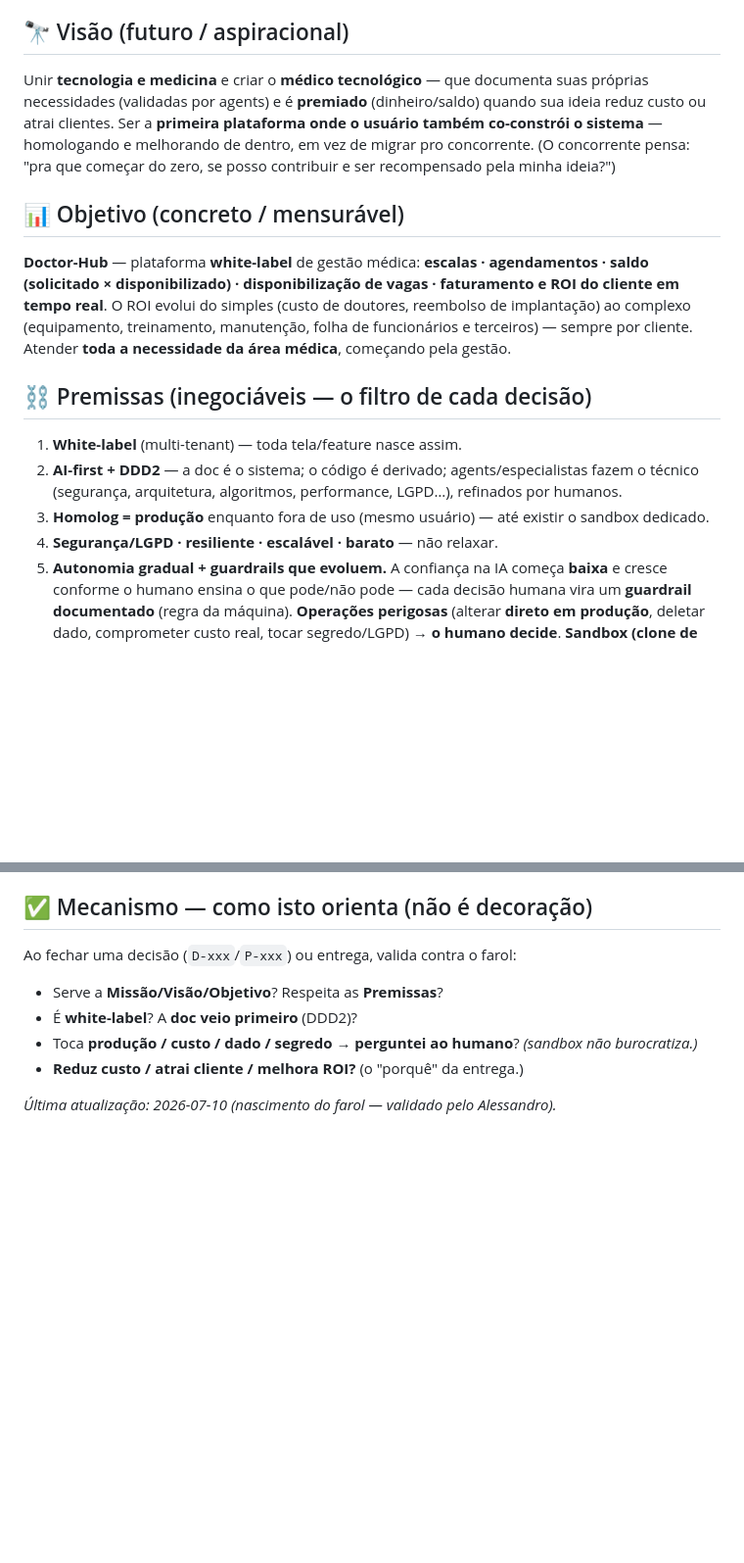
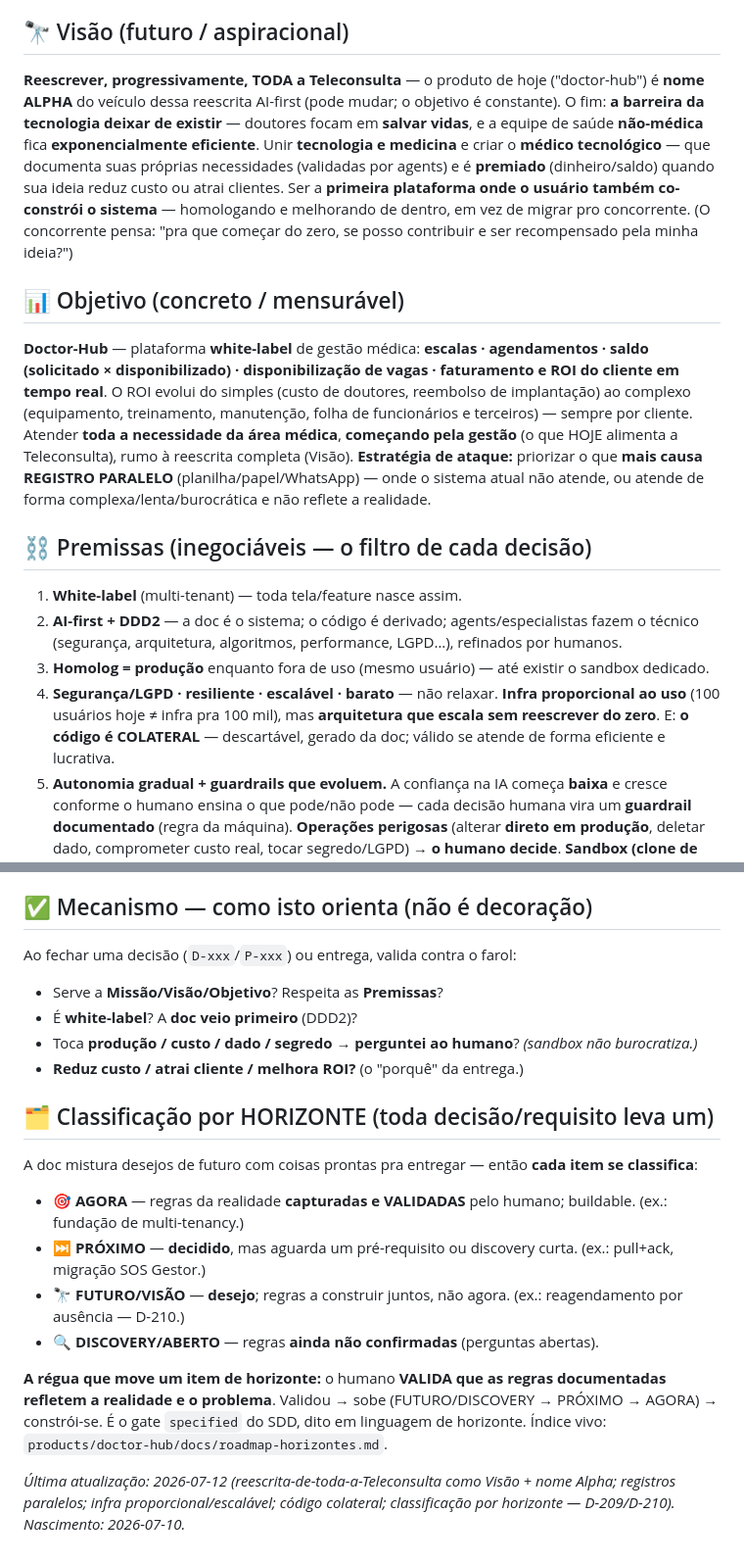
Before and after one commit to Garbiati/portal-tecnologia, a Markdown page: docs/missao-visao.md, 2 parts joined by grey strips. Shown at 98% size. Drawn GitHub-style; blank space fills up the shorter version.

Commit message:
docs: consolida visão (farol + CLAUDE.md) — doctor-hub = reescrita progressiva de toda a Teleconsulta (nome Alpha); resolve conflito 'não a substitui' via horizonte; classificação por horizonte + roadmap-horizontes (D-209/D-210)

```diff
--- a/docs/missao-visao.md
+++ b/docs/missao-visao.md
@@ -12,6 +12,10 @@ plataforma de gestão médica do Grupo Portal com um time **enxuto** (humano + a
 não 100 desenvolvedores. Provar o DDD2 a ponto de virar **método replicável** (cursos/livros).
 
 ## 🔭 Visão (futuro / aspiracional)
+**Reescrever, progressivamente, TODA a Teleconsulta** — o produto de hoje ("doctor-hub") é **nome ALPHA**
+do veículo dessa reescrita AI-first (pode mudar; o objetivo é constante). O fim: **a barreira da
+tecnologia deixar de existir** — doutores focam em **salvar vidas**, e a equipe de saúde **não-médica**
+fica **exponencialmente eficiente**.
 Unir **tecnologia e medicina** e criar o **médico tecnológico** — que documenta suas próprias
 necessidades (validadas por agents) e é **premiado** (dinheiro/saldo) quando sua ideia reduz custo ou
 atrai clientes. Ser a **primeira plataforma onde o usuário também co-constrói o sistema** — homologando
@@ -23,14 +27,19 @@ zero, se posso contribuir e ser recompensado pela minha ideia?")
 (solicitado × disponibilizado) · disponibilização de vagas · faturamento e ROI do cliente em tempo
 real**. O ROI evolui do simples (custo de doutores, reembolso de implantação) ao complexo (equipamento,
 treinamento, manutenção, folha de funcionários e terceiros) — sempre por cliente. Atender **toda a
-necessidade da área médica**, começando pela gestão.
+necessidade da área médica**, **começando pela gestão** (o que HOJE alimenta a Teleconsulta), rumo à
+reescrita completa (Visão). **Estratégia de ataque:** priorizar o que **mais causa REGISTRO PARALELO**
+(planilha/papel/WhatsApp) — onde o sistema atual não atende, ou atende de forma complexa/lenta/burocrática
+e não reflete a realidade.
 
 ## ⛓️ Premissas (inegociáveis — o filtro de cada decisão)
 1. **White-label** (multi-tenant) — toda tela/feature nasce assim.
 2. **AI-first + DDD2** — a doc é o sistema; o código é derivado; agents/especialistas fazem o técnico
    (segurança, arquitetura, algoritmos, performance, LGPD…), refinados por humanos.
 3. **Homolog = produção** enquanto fora de uso (mesmo usuário) — até existir o sandbox dedicado.
-4. **Segurança/LGPD · resiliente · escalável · barato** — não relaxar.
+4. **Segurança/LGPD · resiliente · escalável · barato** — não relaxar. **Infra proporcional ao uso**
+   (100 usuários hoje ≠ infra pra 100 mil), mas **arquitetura que escala sem reescrever do zero**. E:
+   **o código é COLATERAL** — descartável, gerado da doc; válido se atende de forma eficiente e lucrativa.
 5. **Autonomia gradual + guardrails que evoluem.** A confiança na IA começa **baixa** e cresce conforme
    o humano ensina o que pode/não pode — cada decisão humana vira um **guardrail documentado** (regra
    da máquina). **Operações perigosas** (alterar **direto em produção**, deletar dado, comprometer custo
@@ -45,4 +54,17 @@ Ao fechar uma decisão (`D-xxx`/`P-xxx`) ou entrega, valida contra o farol:
 - Toca **produção / custo / dado / segredo** → **perguntei ao humano**? *(sandbox não burocratiza.)*
 - **Reduz custo / atrai cliente / melhora ROI?** (o "porquê" da entrega.)
 
-_Última atualização: 2026-07-10 (nascimento do farol — validado pelo Alessandro)._
+## 🗂️ Classificação por HORIZONTE (toda decisão/requisito leva um)
+A doc mistura desejos de futuro com coisas prontas pra entregar — então **cada item se classifica**:
+- **🎯 AGORA** — regras da realidade **capturadas e VALIDADAS** pelo humano; buildable. (ex.: fundação de multi-tenancy.)
+- **⏭️ PRÓXIMO** — **decidido**, mas aguarda um pré-requisito ou discovery curta. (ex.: pull+ack, migração SOS Gestor.)
+- **🔭 FUTURO/VISÃO** — **desejo**; regras a construir juntos, não agora. (ex.: reagendamento por ausência — D-210.)
+- **🔍 DISCOVERY/ABERTO** — regras **ainda não confirmadas** (perguntas abertas).
+
+**A régua que move um item de horizonte:** o humano **VALIDA que as regras documentadas refletem a
+realidade e o problema**. Validou → sobe (FUTURO/DISCOVERY → PRÓXIMO → AGORA) → constrói-se. É o gate
+`specified` do SDD, dito em linguagem de horizonte. Índice vivo: `products/doctor-hub/docs/roadmap-horizontes.md`.
+
+_Última atualização: 2026-07-12 (reescrita-de-toda-a-Teleconsulta como Visão + nome Alpha; registros
+paralelos; infra proporcional/escalável; código colateral; classificação por horizonte — D-209/D-210).
+Nascimento: 2026-07-10._
```
Also changed, not shown: products/doctor-hub/CLAUDE.md (+7 -2 lines), 1 other file.
